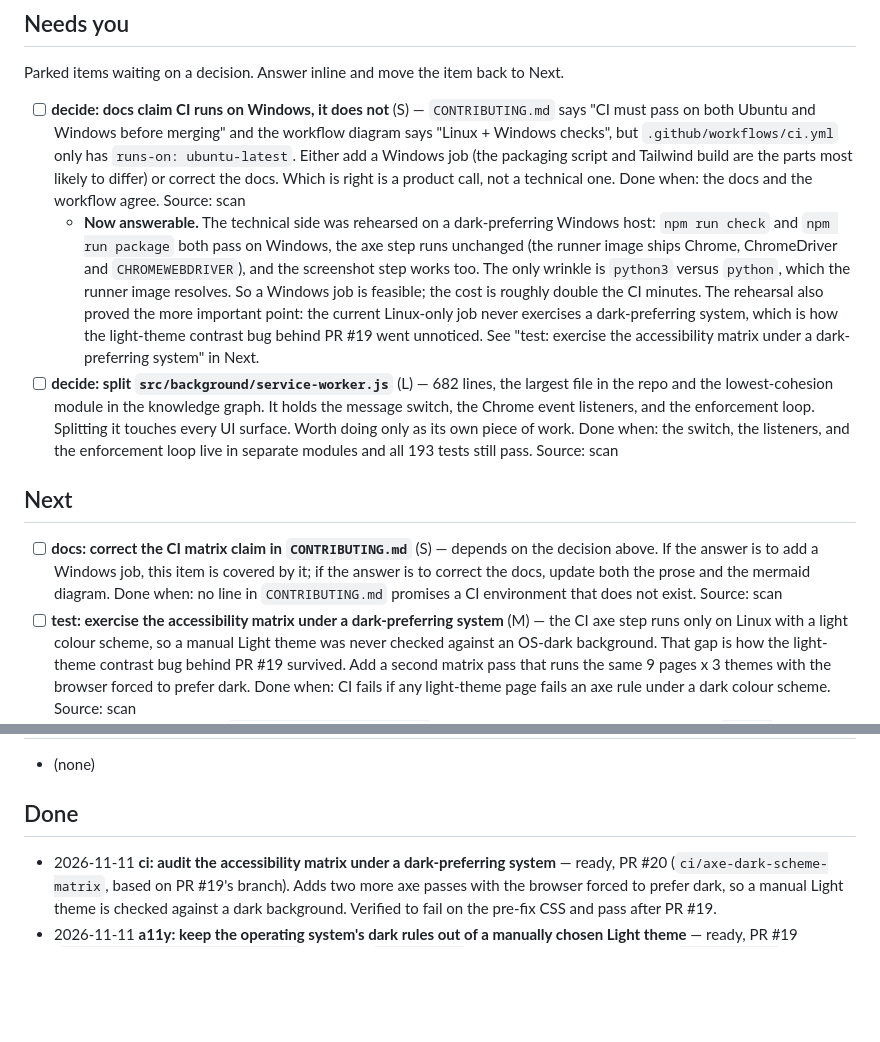
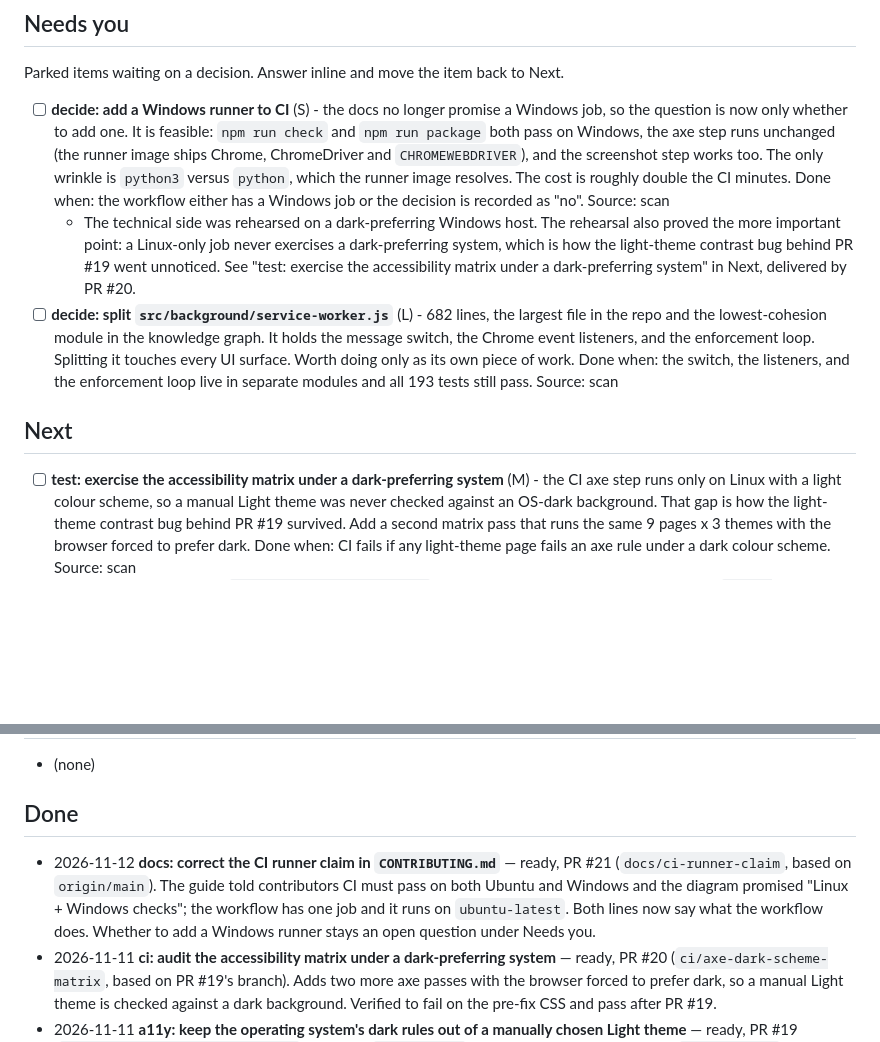
Before and after one commit to mrprohack/TimeLens, a Markdown page: .ai/BACKLOG.md, 2 parts joined by grey strips. Drawn GitHub-style; blank space fills up the shorter version.

Commit message:
docs: record the CI runner correction and leave the runner question open
PR #21 corrects the CI runner claim in CONTRIBUTING.md, so the guide no longer
promises a Windows job that the workflow does not have.

What is left for the user is the cost question: a Windows runner is feasible
and was rehearsed, and it roughly doubles the CI minutes. That stays parked
under Needs you, narrowed to the question it now really is.

```diff
--- a/.ai/BACKLOG.md
+++ b/.ai/BACKLOG.md
@@ -7,19 +7,17 @@ Sizes: S (under an hour of agent work), M (one PR), L (split before starting).
 
 Parked items waiting on a decision. Answer inline and move the item back to Next.
 
-- [ ] **decide: docs claim CI runs on Windows, it does not** (S) — `CONTRIBUTING.md` says "CI must pass on
-  both Ubuntu and Windows before merging" and the workflow diagram says "Linux + Windows checks", but
-  `.github/workflows/ci.yml` only has `runs-on: ubuntu-latest`. Either add a Windows job (the packaging
-  script and Tailwind build are the parts most likely to differ) or correct the docs. Which is right is a
-  product call, not a technical one. Done when: the docs and the workflow agree. Source: scan
-  - **Now answerable.** The technical side was rehearsed on a dark-preferring Windows host: `npm run check`
-    and `npm run package` both pass on Windows, the axe step runs unchanged (the runner image ships Chrome,
-    ChromeDriver and `CHROMEWEBDRIVER`), and the screenshot step works too. The only wrinkle is `python3`
-    versus `python`, which the runner image resolves. So a Windows job is feasible; the cost is roughly
-    double the CI minutes. The rehearsal also proved the more important point: the current Linux-only job
-    never exercises a dark-preferring system, which is how the light-theme contrast bug behind PR #19 went
-    unnoticed. See "test: exercise the accessibility matrix under a dark-preferring system" in Next.
-- [ ] **decide: split `src/background/service-worker.js`** (L) — 682 lines, the largest file in the repo
+- [ ] **decide: add a Windows runner to CI** (S) - the docs no longer promise a Windows job, so the
+  question is now only whether to add one. It is feasible: `npm run check` and `npm run package` both
+  pass on Windows, the axe step runs unchanged (the runner image ships Chrome, ChromeDriver and
+  `CHROMEWEBDRIVER`), and the screenshot step works too. The only wrinkle is `python3` versus `python`,
+  which the runner image resolves. The cost is roughly double the CI minutes. Done when: the workflow
+  either has a Windows job or the decision is recorded as "no". Source: scan
+  - The technical side was rehearsed on a dark-preferring Windows host. The rehearsal also proved the
+    more important point: a Linux-only job never exercises a dark-preferring system, which is how the
+    light-theme contrast bug behind PR #19 went unnoticed. See "test: exercise the accessibility matrix
+    under a dark-preferring system" in Next, delivered by PR #20.
+- [ ] **decide: split `src/background/service-worker.js`** (L) - 682 lines, the largest file in the repo
   and the lowest-cohesion module in the knowledge graph. It holds the message switch, the Chrome event
   listeners, and the enforcement loop. Splitting it touches every UI surface. Worth doing only as its own
   piece of work. Done when: the switch, the listeners, and the enforcement loop live in separate modules
@@ -27,11 +25,7 @@ Parked items waiting on a decision. Answer inline and move the item back to Next
 
 ## Next
 
-- [ ] **docs: correct the CI matrix claim in `CONTRIBUTING.md`** (S) — depends on the decision above. If
-  the answer is to add a Windows job, this item is covered by it; if the answer is to correct the docs,
-  update both the prose and the mermaid diagram. Done when: no line in `CONTRIBUTING.md` promises a CI
-  environment that does not exist. Source: scan
-- [ ] **test: exercise the accessibility matrix under a dark-preferring system** (M) — the CI axe step runs
+- [ ] **test: exercise the accessibility matrix under a dark-preferring system** (M) - the CI axe step runs
   only on Linux with a light colour scheme, so a manual Light theme was never checked against an
   OS-dark background. That gap is how the light-theme contrast bug behind PR #19 survived. Add a second
   matrix pass that runs the same 9 pages x 3 themes with the browser forced to prefer dark. Done when: CI
@@ -92,6 +86,11 @@ Stopped by you. Only you lift it; new clues, CI or bots do not.
 
 ## Done
 
+- 2026-11-12 **docs: correct the CI runner claim in `CONTRIBUTING.md`** — ready, PR #21
+  (`docs/ci-runner-claim`, based on `origin/main`). The guide told contributors CI must pass on both
+  Ubuntu and Windows and the diagram promised "Linux + Windows checks"; the workflow has one job and it
+  runs on `ubuntu-latest`. Both lines now say what the workflow does. Whether to add a Windows runner
+  stays an open question under Needs you.
 - 2026-11-11 **ci: audit the accessibility matrix under a dark-preferring system** — ready, PR #20
   (`ci/axe-dark-scheme-matrix`, based on PR #19's branch). Adds two more axe passes with the browser
   forced to prefer dark, so a manual Light theme is checked against a dark background. Verified to fail
```
Also changed, not shown: .ai/LOG.md (+8 -0 lines), .ai/PLAYBOOK.md (+1 -1 lines).
